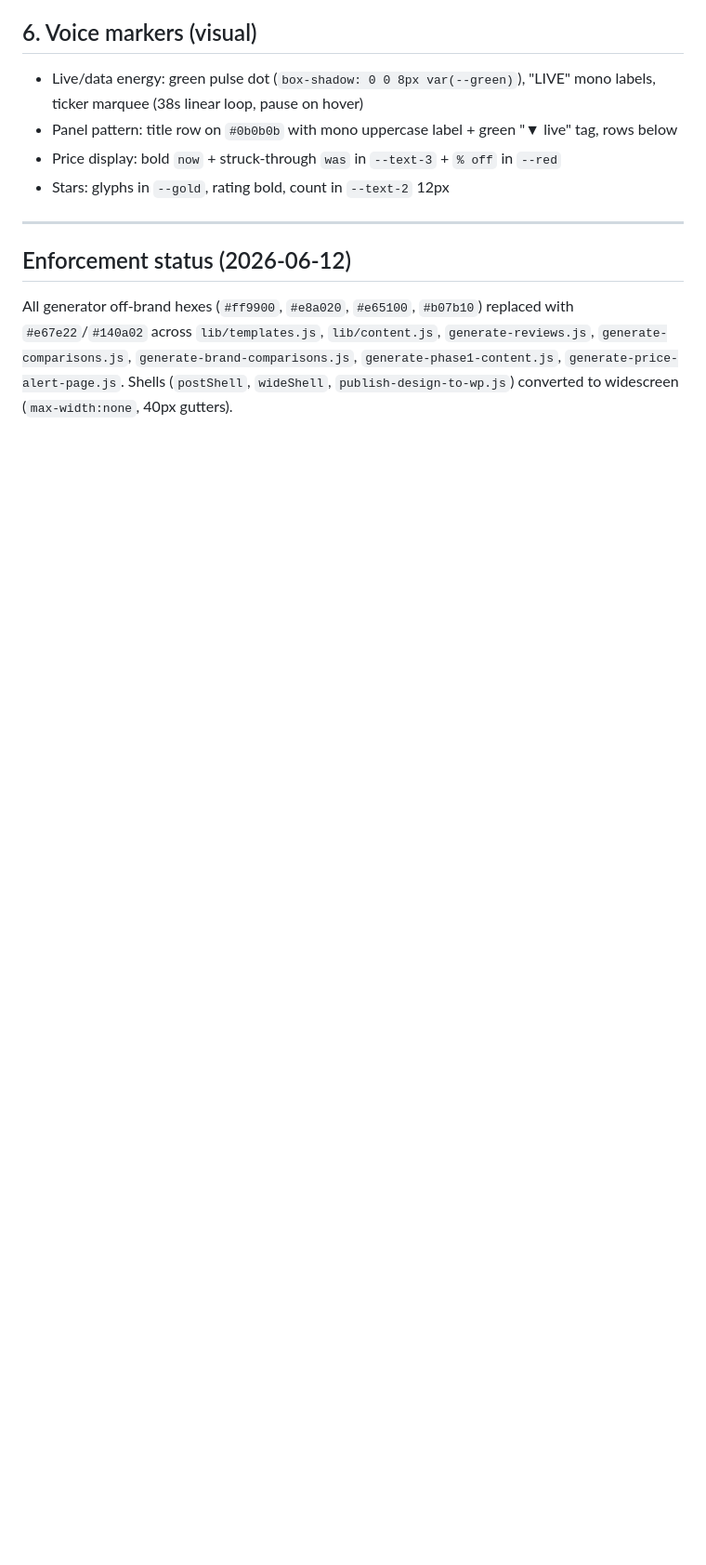
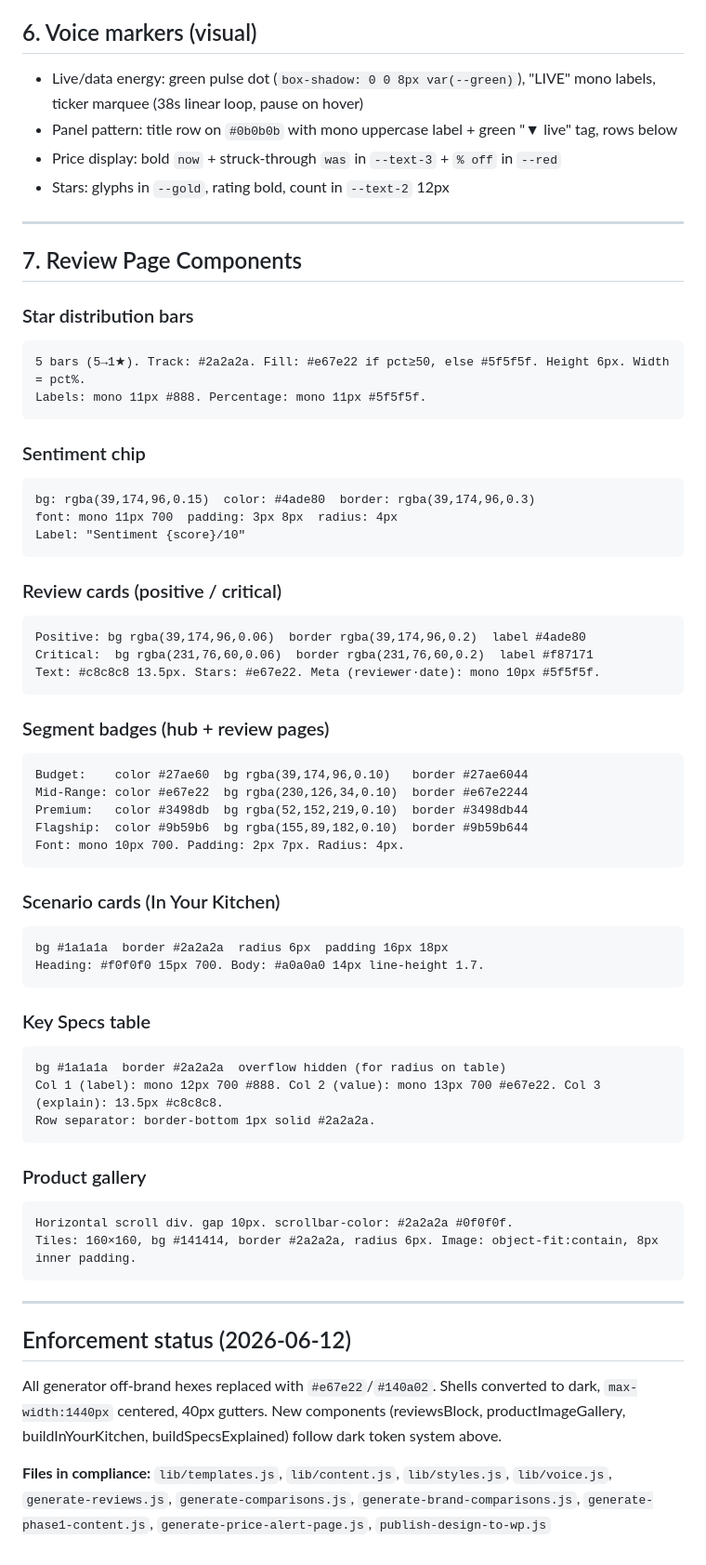
Before and after one commit to sanketopenclaw/pricehawk, a Markdown page: BRAND-STYLE.md, the part around one of its changes. Shown at 93% size. Drawn GitHub-style; blank space fills up the shorter version.

````diff
--- a/BRAND-STYLE.md
+++ b/BRAND-STYLE.md
@@ -110,6 +110,60 @@ Base: `border-radius:8px`, `padding:11px 18px`, 14px/600, `:active { translateY(
 
 ---
 
+## 7. Review Page Components
+
+### Star distribution bars
+```
+5 bars (5→1★). Track: #2a2a2a. Fill: #e67e22 if pct≥50, else #5f5f5f. Height 6px. Width = pct%.
+Labels: mono 11px #888. Percentage: mono 11px #5f5f5f.
+```
+
+### Sentiment chip
+```
+bg: rgba(39,174,96,0.15)  color: #4ade80  border: rgba(39,174,96,0.3)
+font: mono 11px 700  padding: 3px 8px  radius: 4px
+Label: "Sentiment {score}/10"
+```
+
+### Review cards (positive / critical)
+```
+Positive: bg rgba(39,174,96,0.06)  border rgba(39,174,96,0.2)  label #4ade80
+Critical:  bg rgba(231,76,60,0.06)  border rgba(231,76,60,0.2)  label #f87171
+Text: #c8c8c8 13.5px. Stars: #e67e22. Meta (reviewer·date): mono 10px #5f5f5f.
+```
+
+### Segment badges (hub + review pages)
+```
+Budget:    color #27ae60  bg rgba(39,174,96,0.10)   border #27ae6044
+Mid-Range: color #e67e22  bg rgba(230,126,34,0.10)  border #e67e2244
+Premium:   color #3498db  bg rgba(52,152,219,0.10)  border #3498db44
+Flagship:  color #9b59b6  bg rgba(155,89,182,0.10)  border #9b59b644
+Font: mono 10px 700. Padding: 2px 7px. Radius: 4px.
+```
+
+### Scenario cards (In Your Kitchen)
+```
+bg #1a1a1a  border #2a2a2a  radius 6px  padding 16px 18px
+Heading: #f0f0f0 15px 700. Body: #a0a0a0 14px line-height 1.7.
+```
+
+### Key Specs table
+```
+bg #1a1a1a  border #2a2a2a  overflow hidden (for radius on table)
+Col 1 (label): mono 12px 700 #888. Col 2 (value): mono 13px 700 #e67e22. Col 3 (explain): 13.5px #c8c8c8.
+Row separator: border-bottom 1px solid #2a2a2a.
+```
+
+### Product gallery
+```
+Horizontal scroll div. gap 10px. scrollbar-color: #2a2a2a #0f0f0f.
+Tiles: 160×160, bg #141414, border #2a2a2a, radius 6px. Image: object-fit:contain, 8px inner padding.
+```
+
+---
+
 ## Enforcement status (2026-06-12)
 
-All generator off-brand hexes (`#ff9900`, `#e8a020`, `#e65100`, `#b07b10`) replaced with `#e67e22`/`#140a02` across `lib/templates.js`, `lib/content.js`, `generate-reviews.js`, `generate-comparisons.js`, `generate-brand-comparisons.js`, `generate-phase1-content.js`, `generate-price-alert-page.js`. Shells (`postShell`, `wideShell`, `publish-design-to-wp.js`) converted to widescreen (`max-width:none`, 40px gutters).
+All generator off-brand hexes replaced with `#e67e22`/`#140a02`. Shells converted to dark, `max-width:1440px` centered, 40px gutters. New components (reviewsBlock, productImageGallery, buildInYourKitchen, buildSpecsExplained) follow dark token system above.
+
+**Files in compliance:** `lib/templates.js`, `lib/content.js`, `lib/styles.js`, `lib/voice.js`, `generate-reviews.js`, `generate-comparisons.js`, `generate-brand-comparisons.js`, `generate-phase1-content.js`, `generate-price-alert-page.js`, `publish-design-to-wp.js`
````
Also changed, not shown: other parts of BRAND-STYLE.md (+8 -8 lines), docs/REVIEW-PAGE-TEMPLATE.md (added, +123 -0 lines).
